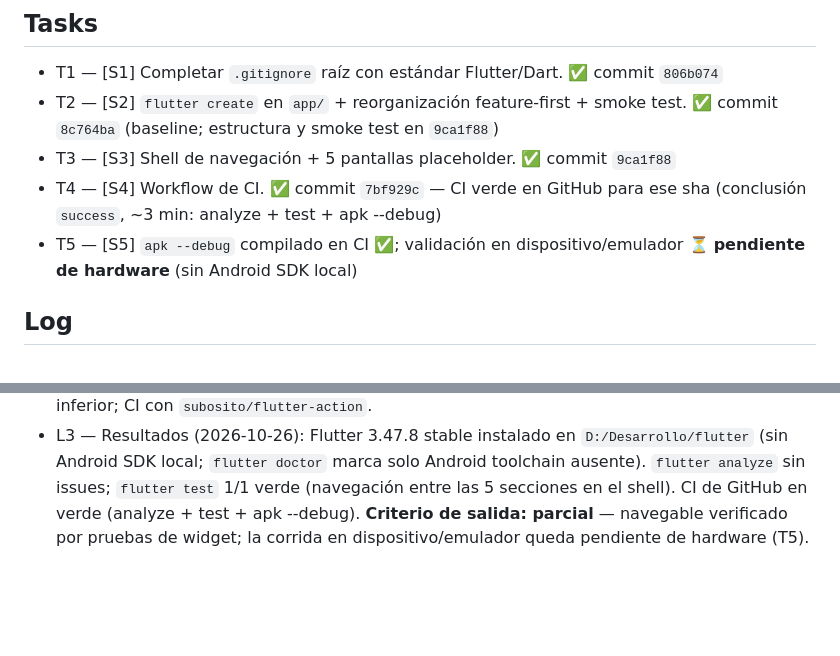
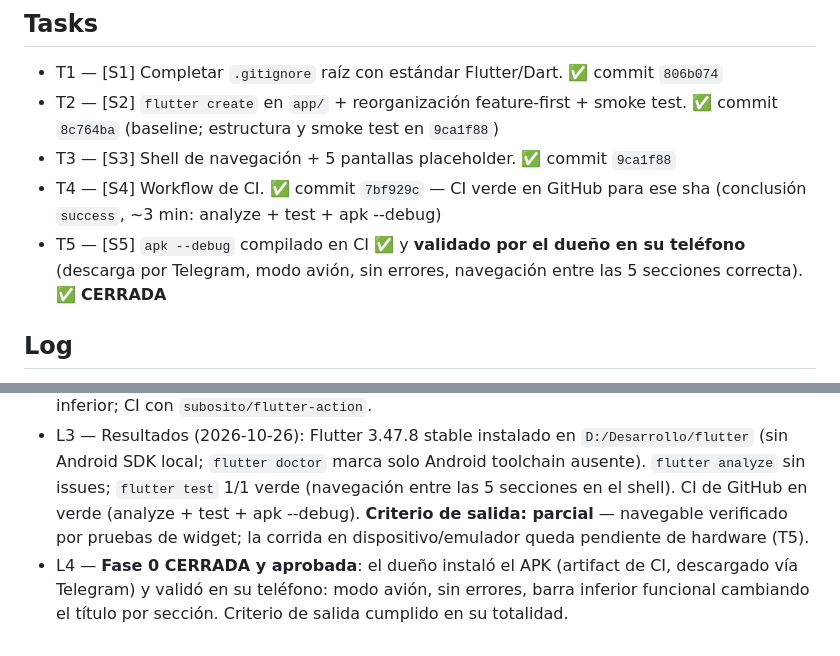
Before and after one commit to joriza/seguidor-precios, a Markdown page: odd/tasks/fase-0-fundaciones.md, 2 parts joined by grey strips. Rendered like a GitHub page; blank space fills up the shorter version.

Commit message:
docs: Fase 0 validated on device by owner - phase closed

```diff
--- a/odd/tasks/fase-0-fundaciones.md
+++ b/odd/tasks/fase-0-fundaciones.md
@@ -32,7 +32,7 @@ pantallas vacías; CI en verde."
 - T2 — [S2] `flutter create` en `app/` + reorganización feature-first + smoke test. ✅ commit `8c764ba` (baseline; estructura y smoke test en `9ca1f88`)
 - T3 — [S3] Shell de navegación + 5 pantallas placeholder. ✅ commit `9ca1f88`
 - T4 — [S4] Workflow de CI. ✅ commit `7bf929c` — CI verde en GitHub para ese sha (conclusión `success`, ~3 min: analyze + test + apk --debug)
-- T5 — [S5] `apk --debug` compilado en CI ✅; validación en dispositivo/emulador ⏳ **pendiente de hardware** (sin Android SDK local)
+- T5 — [S5] `apk --debug` compilado en CI ✅ y **validado por el dueño en su teléfono** (descarga por Telegram, modo avión, sin errores, navegación entre las 5 secciones correcta). ✅ **CERRADA**
 
 ## Log
 
@@ -43,3 +43,4 @@ pantallas vacías; CI en verde."
   `--org com.seguidorprecios --project-name seguidor_precios` en `app/`; Material 3;
   NavigationBar inferior; CI con `subosito/flutter-action`.
 - L3 — Resultados (2026-10-26): Flutter 3.47.8 stable instalado en `D:/Desarrollo/flutter` (sin Android SDK local; `flutter doctor` marca solo Android toolchain ausente). `flutter analyze` sin issues; `flutter test` 1/1 verde (navegación entre las 5 secciones en el shell). CI de GitHub en verde (analyze + test + apk --debug). **Criterio de salida: parcial** — navegable verificado por pruebas de widget; la corrida en dispositivo/emulador queda pendiente de hardware (T5).
+- L4 — **Fase 0 CERRADA y aprobada**: el dueño instaló el APK (artifact de CI, descargado vía Telegram) y validó en su teléfono: modo avión, sin errores, barra inferior funcional cambiando el título por sección. Criterio de salida cumplido en su totalidad.
```
